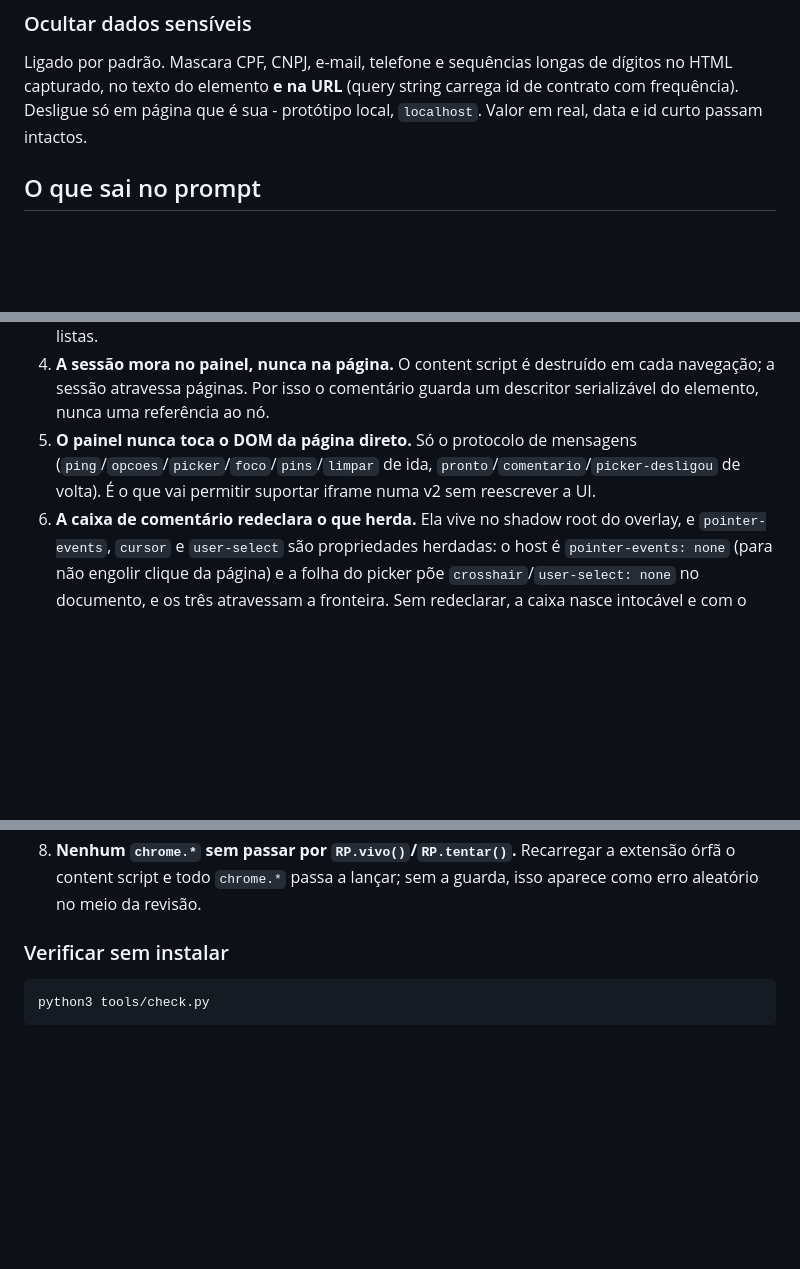
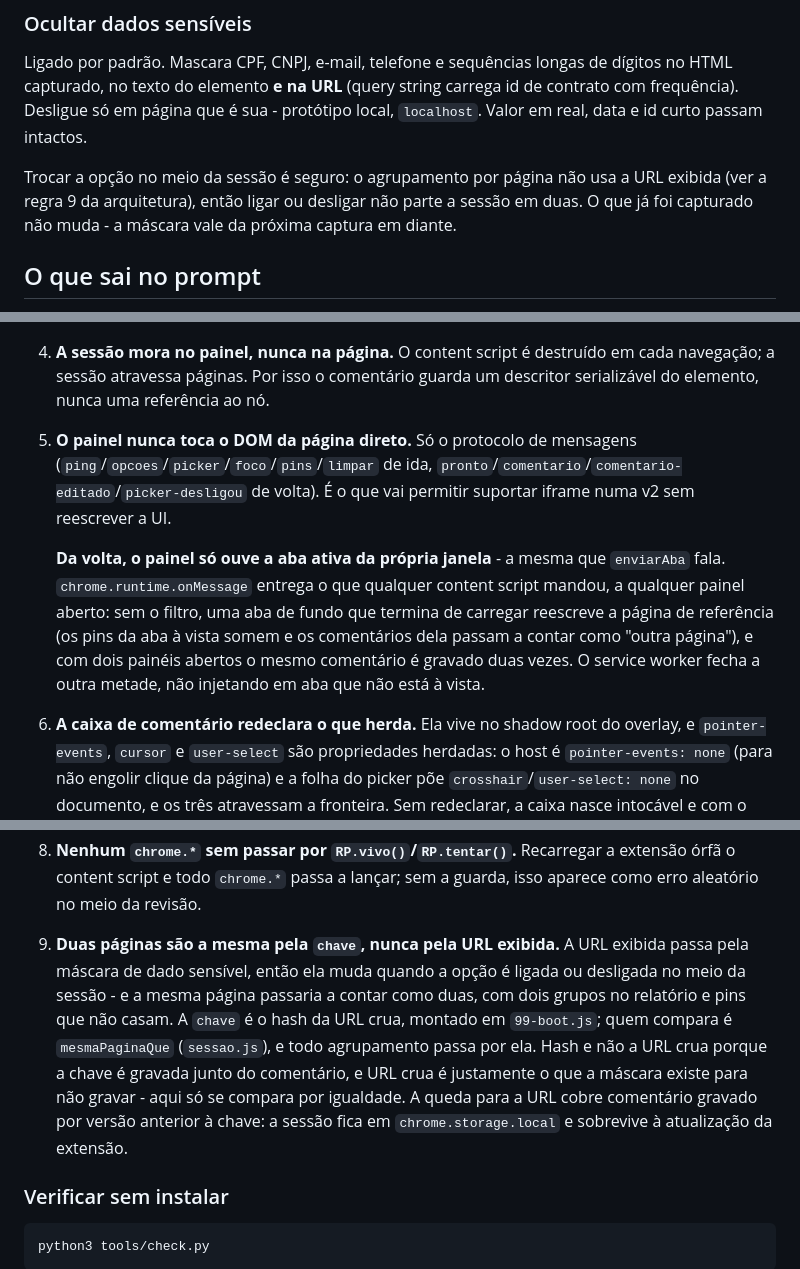
Before and after one commit to bqdesigner/refine-prompt, a Markdown page: README.md, 3 parts joined by grey strips. GitHub-like rendering; blank space fills up the shorter version.

Commit message:
docs: registra a chave de página e o filtro de aba no README

```diff
--- a/README.md
+++ b/README.md
@@ -77,6 +77,11 @@ Ligado por padrão. Mascara CPF, CNPJ, e-mail, telefone e sequências longas de
 dígitos no HTML capturado, no texto do elemento **e na URL** (query string
 carrega id de contrato com frequência). Desligue só em página que é sua -
 protótipo local, `localhost`. Valor em real, data e id curto passam intactos.
+
+Trocar a opção no meio da sessão é seguro: o agrupamento por página não usa a
+URL exibida (ver a regra 9 da arquitetura), então ligar ou desligar não parte a
+sessão em duas. O que já foi capturado não muda - a máscara vale da próxima
+captura em diante.
 
 ## O que sai no prompt
 
@@ -234,8 +239,16 @@ Oito regras que vale preservar:
    descritor serializável do elemento, nunca uma referência ao nó.
 5. **O painel nunca toca o DOM da página direto.** Só o protocolo de mensagens
    (`ping`/`opcoes`/`picker`/`foco`/`pins`/`limpar` de ida,
-   `pronto`/`comentario`/`picker-desligou` de volta). É o que vai permitir suportar
-   iframe numa v2 sem reescrever a UI.
+   `pronto`/`comentario`/`comentario-editado`/`picker-desligou` de volta). É o
+   que vai permitir suportar iframe numa v2 sem reescrever a UI.
+
+   **Da volta, o painel só ouve a aba ativa da própria janela** - a mesma que
+   `enviarAba` fala. `chrome.runtime.onMessage` entrega o que qualquer content
+   script mandou, a qualquer painel aberto: sem o filtro, uma aba de fundo que
+   termina de carregar reescreve a página de referência (os pins da aba à vista
+   somem e os comentários dela passam a contar como "outra página"), e com dois
+   painéis abertos o mesmo comentário é gravado duas vezes. O service worker
+   fecha a outra metade, não injetando em aba que não está à vista.
 6. **A caixa de comentário redeclara o que herda.** Ela vive no shadow root do
    overlay, e `pointer-events`, `cursor` e `user-select` são propriedades
    herdadas: o host é `pointer-events: none` (para não engolir clique da
@@ -252,6 +265,16 @@ Oito regras que vale preservar:
 8. **Nenhum `chrome.*` sem passar por `RP.vivo()`/`RP.tentar()`.** Recarregar a
    extensão órfã o content script e todo `chrome.*` passa a lançar; sem a guarda,
    isso aparece como erro aleatório no meio da revisão.
+9. **Duas páginas são a mesma pela `chave`, nunca pela URL exibida.** A URL
+   exibida passa pela máscara de dado sensível, então ela muda quando a opção é
+   ligada ou desligada no meio da sessão - e a mesma página passaria a contar
+   como duas, com dois grupos no relatório e pins que não casam. A `chave` é o
+   hash da URL crua, montado em `99-boot.js`; quem compara é `mesmaPaginaQue`
+   (`sessao.js`), e todo agrupamento passa por ela. Hash e não a URL crua porque
+   a chave é gravada junto do comentário, e URL crua é justamente o que a
+   máscara existe para não gravar - aqui só se compara por igualdade. A queda
+   para a URL cobre comentário gravado por versão anterior à chave: a sessão
+   fica em `chrome.storage.local` e sobrevive à atualização da extensão.
 
 ### Verificar sem instalar
 
```
Also changed, not shown: other parts of README.md (+1 -1 lines).
